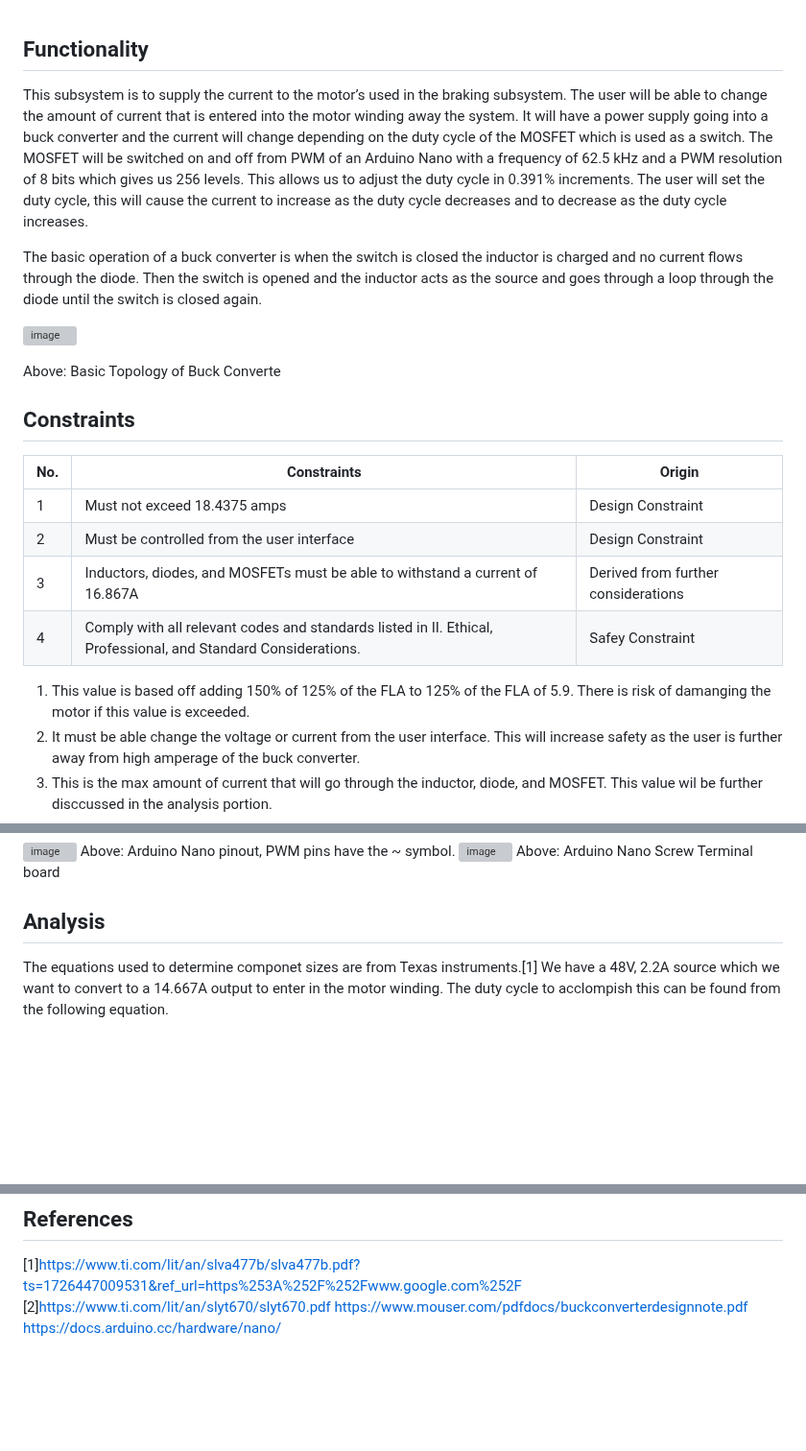
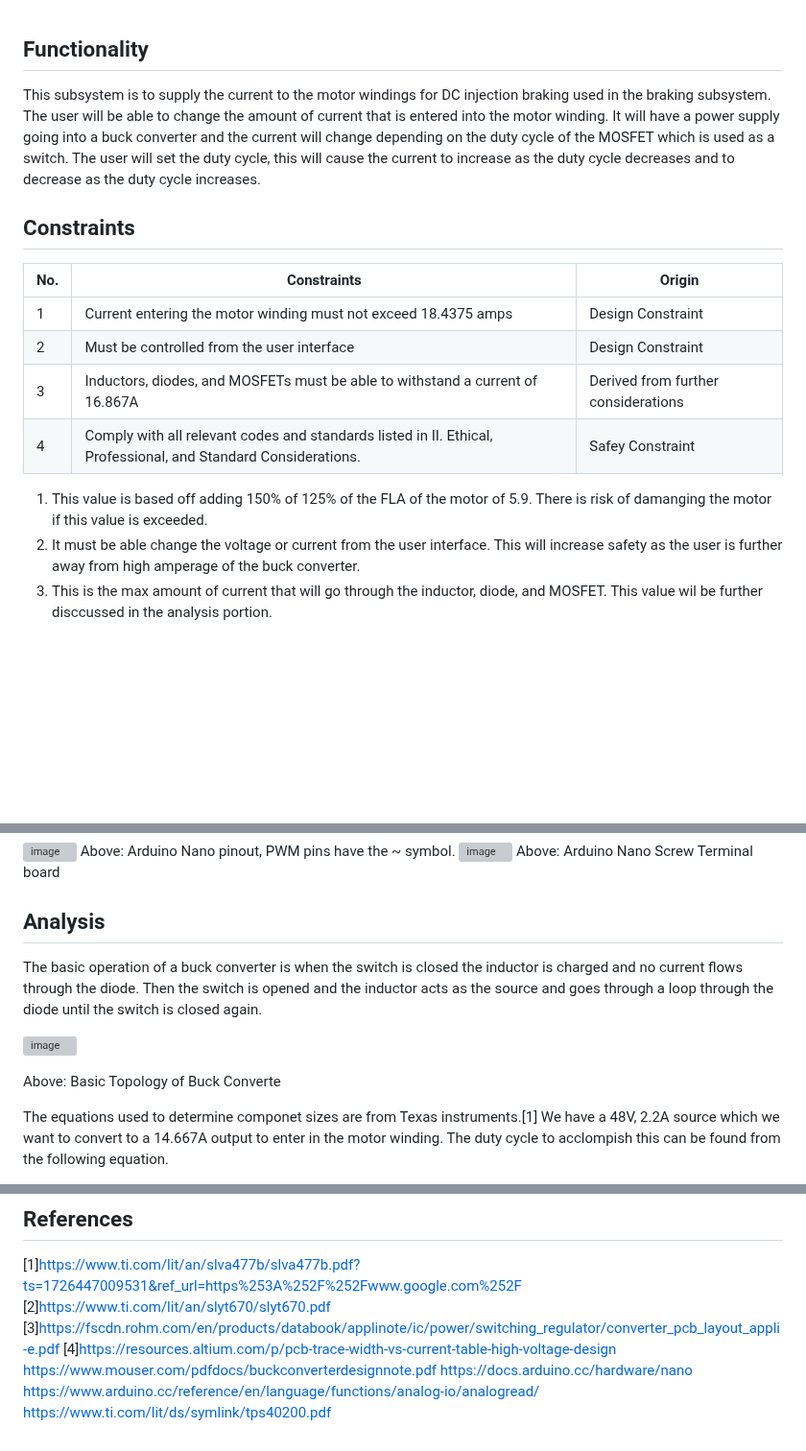
Before and after one commit to Dylan2432/S24_Team3_EV_Motorcycle_Chassis_Dynamometer, a Markdown page: Documentation/Signoffs/Power Supply.md, 3 parts joined by grey strips. Shown at 96% size. GitHub-like rendering; blank space fills up the shorter version; grey boxes are pictures that could not be loaded.

```diff
--- a/Documentation/Signoffs/Power Supply.md
+++ b/Documentation/Signoffs/Power Supply.md
@@ -1,22 +1,15 @@
 ## Functionality ##
-This subsystem is to supply the current to the motor’s used in the braking subsystem. The user will be able to change the amount of current that is entered into the motor winding away the system. It will have a power supply going into a buck converter and the current will change depending on the duty cycle of the MOSFET which is used as a switch. The MOSFET will be switched on and off from PWM of an Arduino Nano with a frequency of 62.5 kHz and a PWM resolution of 8 bits which gives us 256 levels. This allows us to adjust the duty cycle in 0.391% increments. The user will set the duty cycle, this will cause the current to increase as the duty cycle decreases and to decrease as the duty cycle increases.
-
-The basic operation of a buck converter is when the switch is closed the inductor is charged and no current flows through the diode. Then the switch is opened and the inductor acts as the source and goes through a loop through the diode until the switch is closed again.
-
-![image](https://github.com/user-attachments/assets/0b3d8e39-7646-40e5-ba88-f462739e8e50)
-
-Above: Basic Topology of Buck Converte
-
+This subsystem is to supply the current to the motor windings for DC injection braking used in the braking subsystem. The user will be able to change the amount of current that is entered into the motor winding. It will have a power supply going into a buck converter and the current will change depending on the duty cycle of the MOSFET which is used as a switch. The user will set the duty cycle, this will cause the current to increase as the duty cycle decreases and to decrease as the duty cycle increases.
 
 ## Constraints ##
 | No. | Constraints                                                                                     | Origin           |
 |-----|-------------------------------------------------------------------------------------------------|------------------|
-| 1   | Must not exceed 18.4375 amps       | Design Constraint |
+| 1   | Current entering the motor winding must not exceed 18.4375 amps       | Design Constraint |
 | 2   | Must be controlled from the user interface       | Design Constraint |
 | 3   | Inductors, diodes, and MOSFETs must be able to withstand a current of 16.867A | Derived from further considerations|
 | 4   | Comply with all relevant codes and standards listed in II. Ethical, Professional, and Standard Considerations. | Safey Constraint|
 
-1. This value is based off adding 150% of 125% of the FLA to 125% of the FLA of 5.9. There is risk of damanging the motor if this value is exceeded.
+1. This value is based off adding 150% of 125% of the FLA of the motor of 5.9. There is risk of damanging the motor if this value is exceeded.
 2. It must be able change the voltage or current from the user interface. This will increase safety as the user is further away from high amperage of the buck converter.
 3. This is the max amount of current that will go through the inductor, diode, and MOSFET. This value wil be further disccussed in the analysis portion.
 4. One example that must be folowed is NEC 310-16 ampacity chart to ensure proper wiring for the amount of current in the circuit
@@ -31,6 +24,12 @@ Above: Arduino Nano pinout, PWM pins have the ~ symbol.
 Above: Arduino Nano Screw Terminal board
 
 ## Analysis ##
+The basic operation of a buck converter is when the switch is closed the inductor is charged and no current flows through the diode. Then the switch is opened and the inductor acts as the source and goes through a loop through the diode until the switch is closed again.
+
+![image](https://github.com/user-attachments/assets/0b3d8e39-7646-40e5-ba88-f462739e8e50)
+
+Above: Basic Topology of Buck Converte
+
 The equations used to determine componet sizes are from Texas instruments.[1]
 We have a 48V, 2.2A source which we want to convert to a 14.667A output to enter in the motor winding. The duty cycle to acclompish this can be found from the following equation.
 
@@ -99,5 +129,9 @@ If we do not want any current applied we can set the duty cycle to 0 as the MOSF
 ## References ##
 [1]https://www.ti.com/lit/an/slva477b/slva477b.pdf?ts=1726447009531&ref_url=https%253A%252F%252Fwww.google.com%252F
 [2]https://www.ti.com/lit/an/slyt670/slyt670.pdf
+[3]https://fscdn.rohm.com/en/products/databook/applinote/ic/power/switching_regulator/converter_pcb_layout_appli-e.pdf
+[4]https://resources.altium.com/p/pcb-trace-width-vs-current-table-high-voltage-design
 https://www.mouser.com/pdfdocs/buckconverterdesignnote.pdf
-https://docs.arduino.cc/hardware/nano/
+https://docs.arduino.cc/hardware/nano
+https://www.arduino.cc/reference/en/language/functions/analog-io/analogread/
+https://www.ti.com/lit/ds/symlink/tps40200.pdf
```
Also changed, not shown: other parts of Documentation/Signoffs/Power Supply.md (+32 -1 lines).
